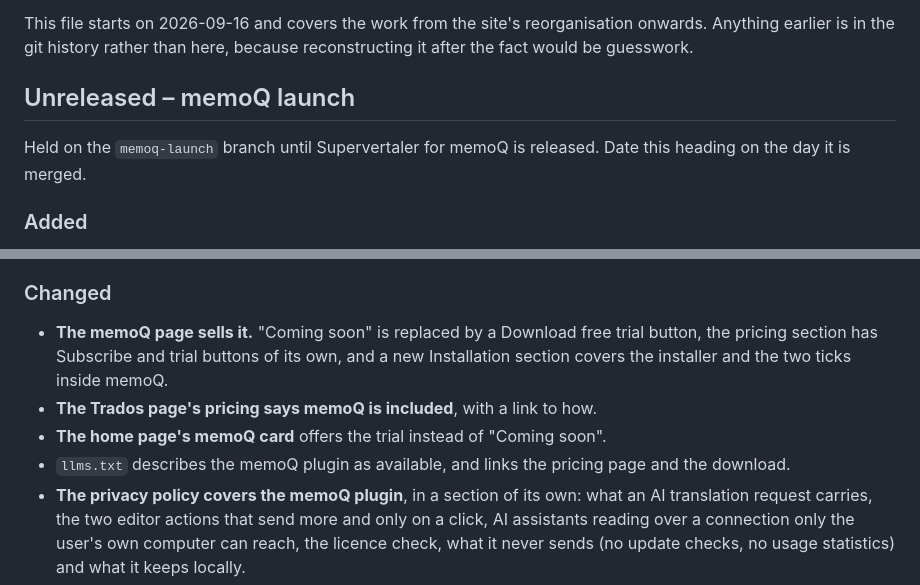
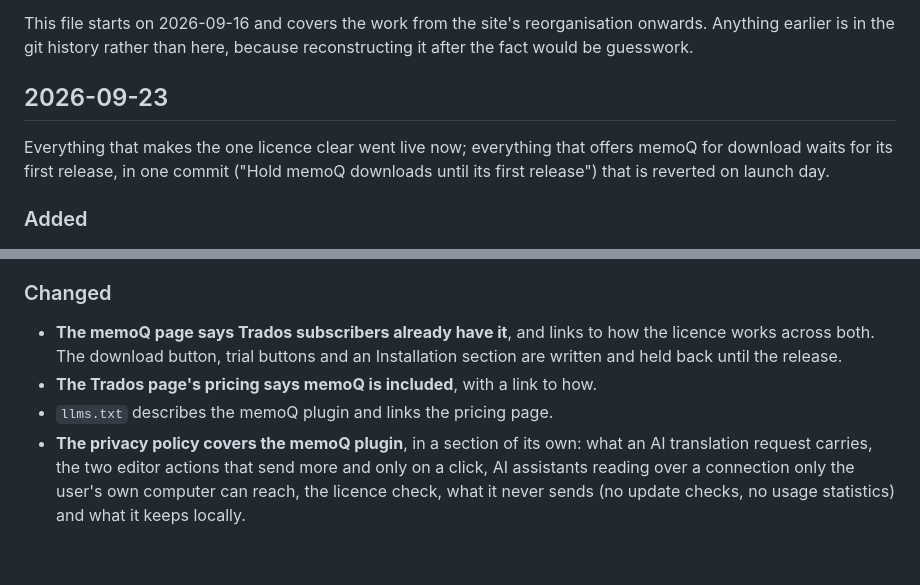
Before and after one commit to Supervertaler/Supervertaler-Website, a Markdown page: CHANGELOG.md, 2 parts joined by grey strips. Rendered like a GitHub page; blank space fills up the shorter version.

Commit message:
Changelog: date the licence-clarity changes
Co-Authored-By: Claude Opus 5.5 <noreply@anthropic.com>

```diff
--- a/CHANGELOG.md
+++ b/CHANGELOG.md
@@ -8,10 +8,11 @@ This file starts on 2026-09-16 and covers the work from the site's
 reorganisation onwards. Anything earlier is in the git history rather than here,
 because reconstructing it after the fact would be guesswork.
 
-## Unreleased – memoQ launch
+## 2026-09-23
 
-Held on the `memoq-launch` branch until Supervertaler for memoQ is released. Date
-this heading on the day it is merged.
+Everything that makes the one licence clear went live now; everything that
+offers memoQ for download waits for its first release, in one commit ("Hold
+memoQ downloads until its first release") that is reverted on launch day.
 
 ### Added
 
@@ -29,13 +30,11 @@ this heading on the day it is merged.
 
 ### Changed
 
-- **The memoQ page sells it.** "Coming soon" is replaced by a Download free trial
-  button, the pricing section has Subscribe and trial buttons of its own, and a new
-  Installation section covers the installer and the two ticks inside memoQ.
+- **The memoQ page says Trados subscribers already have it**, and links to how the
+  licence works across both. The download button, trial buttons and an Installation
+  section are written and held back until the release.
 - **The Trados page's pricing says memoQ is included**, with a link to how.
-- **The home page's memoQ card** offers the trial instead of "Coming soon".
-- `llms.txt` describes the memoQ plugin as available, and links the pricing page and
-  the download.
+- `llms.txt` describes the memoQ plugin and links the pricing page.
 - **The privacy policy covers the memoQ plugin**, in a section of its own: what an AI
   translation request carries, the two editor actions that send more and only on a
   click, AI assistants reading over a connection only the user's own computer can
```
